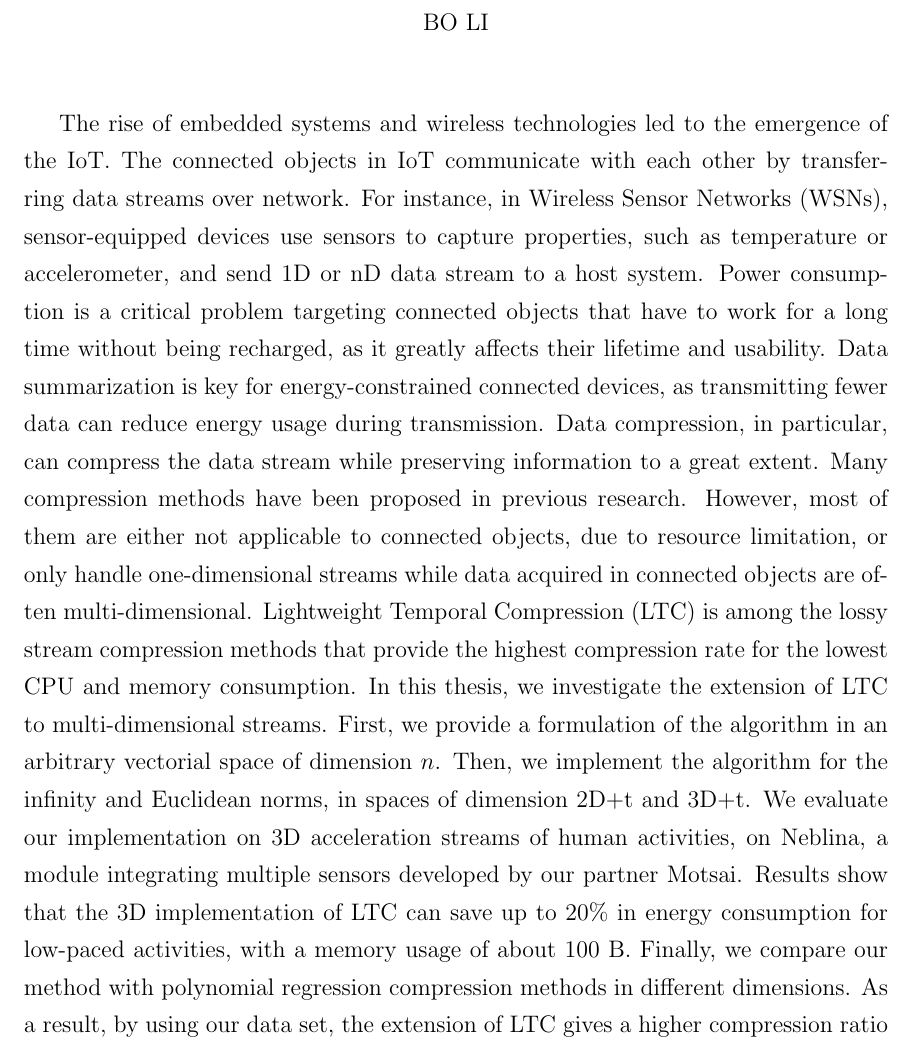
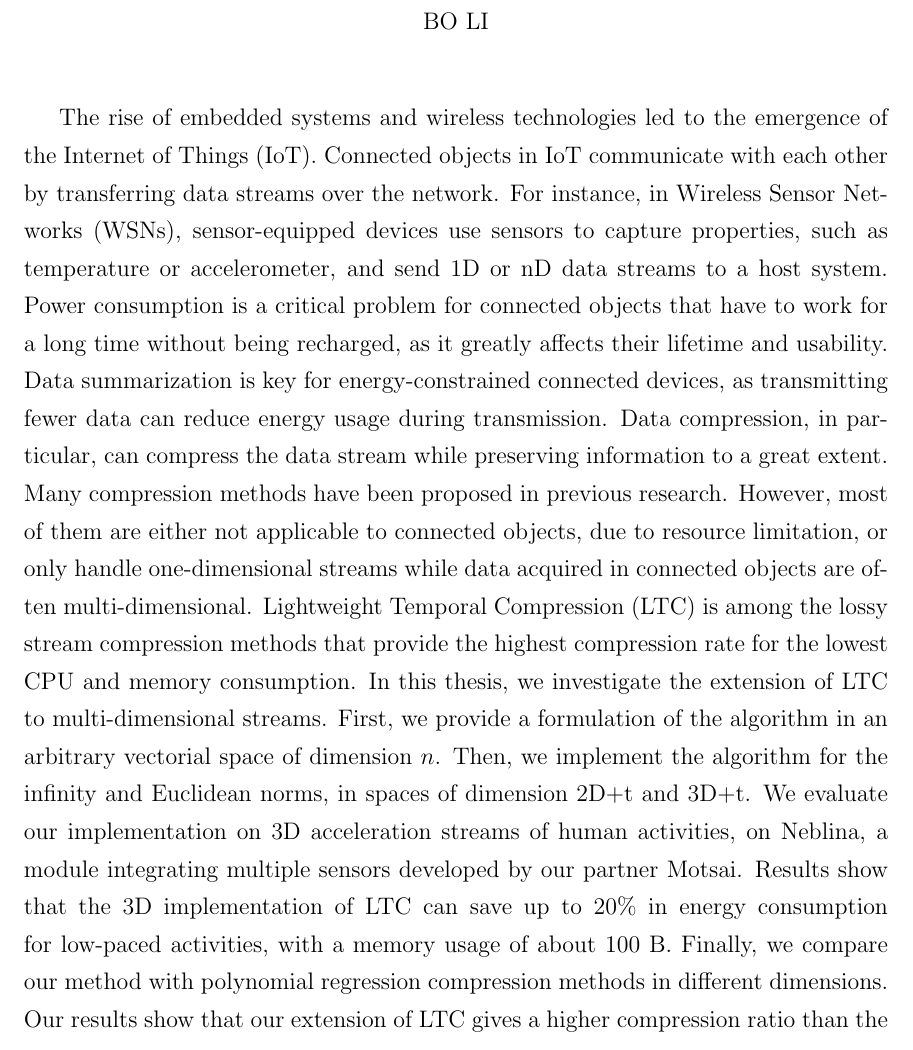
Before and after one commit to big-data-lab-team/report-data-streams, a LaTeX thesis (cuthesis.tex, which reads pages/abstract.tex): part of page 3 of 58 before the commit and part of page 3 of 57 after it, cut so that both start at the same text. Compiled offline with pdfLaTeX.

Commit message:
Fixes in abstract

```diff
--- a/pages/abstract.tex
+++ b/pages/abstract.tex
@@ -1,11 +1,11 @@
 \begin{abstract}
 
 The rise of embedded systems and wireless technologies led to the emergence of
-the \acrshort{iot}. The connected objects in \acrshort{iot} communicate with each
-other by transferring data streams over network. For instance, in \acrfull{wsn},
+the \acrfull{iot}. Connected objects in \acrshort{iot} communicate with each
+other by transferring data streams over the network. For instance, in \acrfull{wsn},
 sensor-equipped devices use sensors to capture properties, such as temperature
-or accelerometer, and send 1D or nD data stream to a host system. Power
-consumption is a critical problem targeting connected objects that have to work
+or accelerometer, and send 1D or nD data streams to a host system. Power
+consumption is a critical problem for connected objects that have to work
 for a long time without being recharged, as it greatly affects their lifetime
 and usability.
 Data summarization is key for energy-constrained connected devices, as
@@ -29,8 +29,6 @@ module integrating multiple sensors developed by our partner Motsai.  Results
 show that the 3D implementation of \acrshort{ltc} can save up to 20\% in energy
 consumption for low-paced activities, with a memory usage of about 100~B.
 Finally, we compare our method with polynomial regression compression methods in
-different dimensions. As a result, by using our data set, the extension of LTC
-gives a higher compression ratio than the polynomial regression method, while it
-consumes less memory and CPU than the polynomial regression method during
-compression process.
+different dimensions. Our results show that our extension of LTC
+gives a higher compression ratio than the polynomial regression method, while using less memory and CPU.
 \end{abstract}
```
